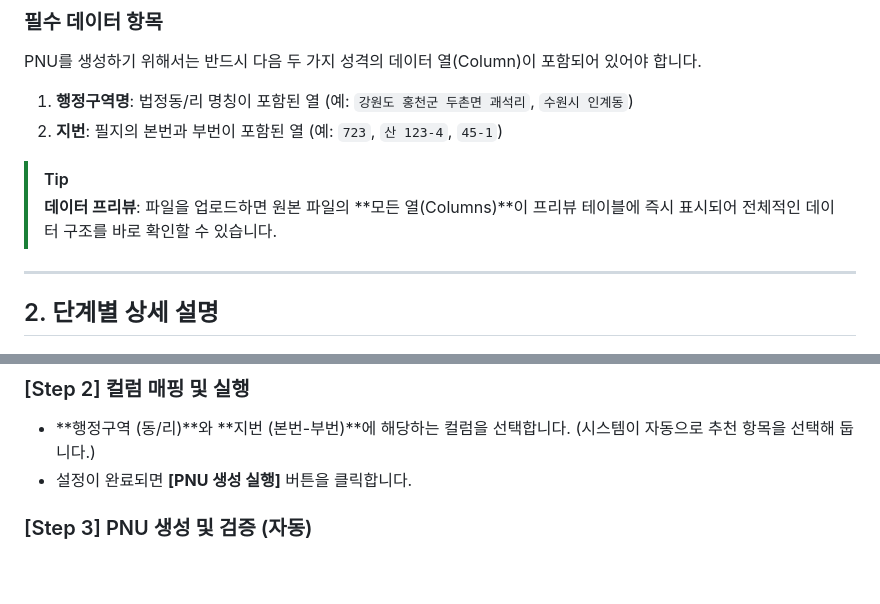
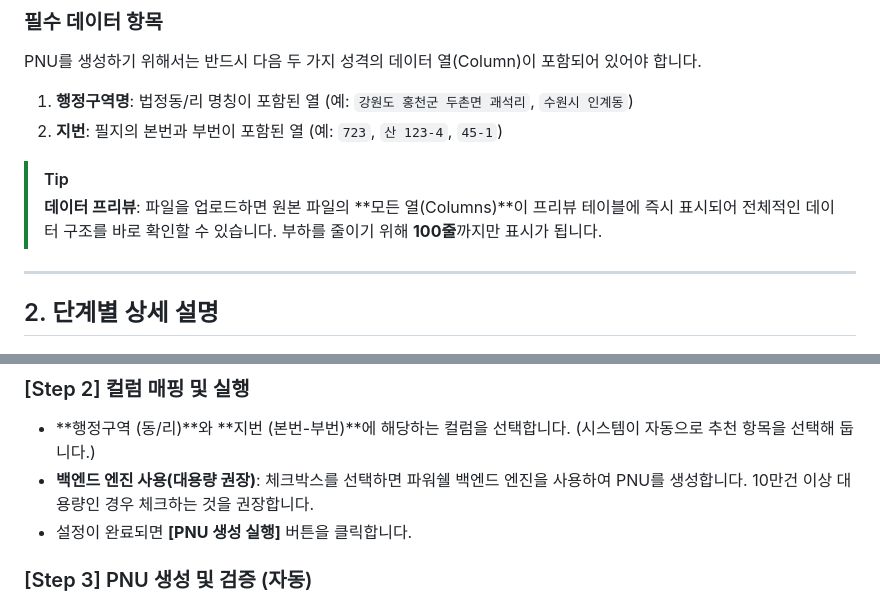
Before and after one commit to fighting58/PNU_Maker, a Markdown page: help.md, 2 parts joined by grey strips. Rendered like a GitHub page; blank space fills up the shorter version.

Commit message:
Update help guide with latest implementation details

```diff
--- a/help.md
+++ b/help.md
@@ -17,6 +17,7 @@ PNU를 생성하기 위해서는 반드시 다음 두 가지 성격의 데이터
 
 > [!TIP]
 > **데이터 프리뷰**: 파일을 업로드하면 원본 파일의 **모든 열(Columns)**이 프리뷰 테이블에 즉시 표시되어 전체적인 데이터 구조를 바로 확인할 수 있습니다.
+> 부하를 줄이기 위해 **100줄**까지만 표시가 됩니다.
 
 ---
 
@@ -29,6 +30,7 @@ PNU를 생성하기 위해서는 반드시 다음 두 가지 성격의 데이터
 
 ### [Step 2] 컬럼 매핑 및 실행
 -   **행정구역 (동/리)**와 **지번 (본번-부번)**에 해당하는 컬럼을 선택합니다. (시스템이 자동으로 추천 항목을 선택해 둡니다.)
+-   **백엔드 엔진 사용(대용량 권장)**: 체크박스를 선택하면 파워쉘 백엔드 엔진을 사용하여 PNU를 생성합니다. 10만건 이상 대용량인 경우 체크하는 것을 권장합니다.
 -   설정이 완료되면 **[PNU 생성 실행]** 버튼을 클릭합니다.
 
 ### [Step 3] PNU 생성 및 검증 (자동)
```
